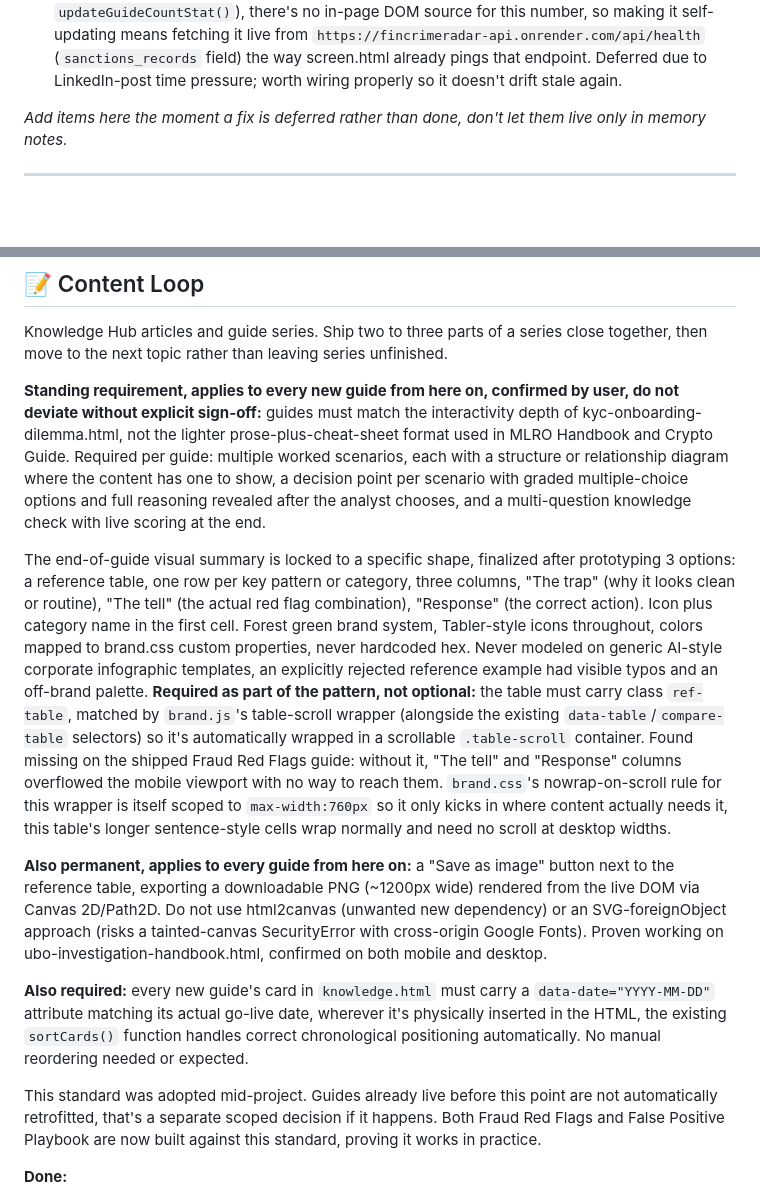
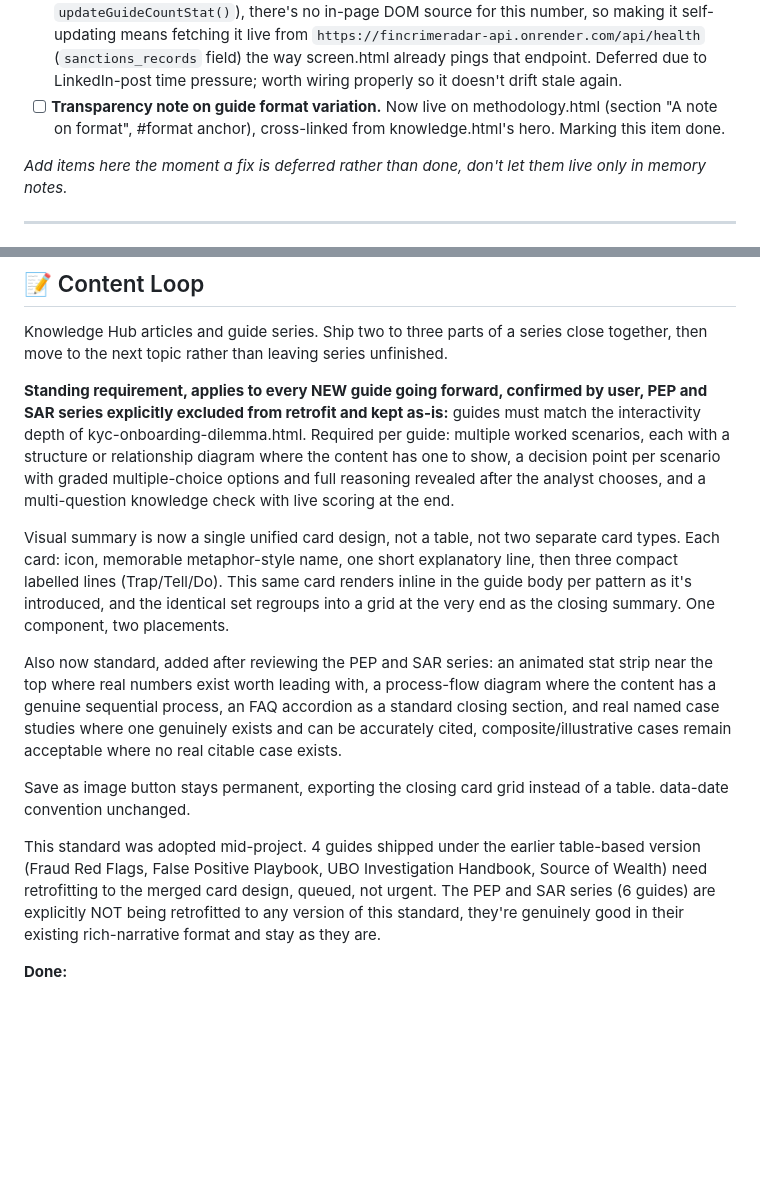
Before and after one commit to prats922/fincrimeradar, a Markdown page: BACKLOG.md, 2 parts joined by grey strips. Drawn GitHub-style; blank space fills up the shorter version.

Commit message:
Lock in merged card visual standard, exclude PEP/SAR from retrofit
Co-Authored-By: Claude Sonnet 5 <noreply@anthropic.com>
Claude-Session: https://claude.ai/code/session_01TKdcPx3Z58PC8oeWUoTrEL

```diff
--- a/BACKLOG.md
+++ b/BACKLOG.md
@@ -24,6 +24,7 @@ Bug fixes, technical debt, structural cleanup. Nothing here should take more tha
 - [ ] **Knowledge Hub sort tie-break on same-day guides.** sortCards() ties on identical data-date values and falls back to DOM insertion order, which isn't necessarily true build sequence. First hit: False Positive Playbook and UBO Investigation Handbook both carry the same go-live date. Low priority, only matters if multiple guides ship the same calendar day, worth a secondary sort key (e.g. a same-day sequence number) if this becomes a recurring pattern.
 - [ ] **Retrofit "Save as image" onto the two existing guides that predate it.** fraud-red-flags-guide.html and false-positive-playbook.html both have the locked reference table but not the image export button, since it was proven on ubo-investigation-handbook.html afterward. Copy the same Canvas 2D/Path2D implementation, no new design work needed, just wiring it into two existing pages. Low priority, deferred, do later alongside or separate from the older-guide cheat sheet retrofit already queued.
 - [ ] **knowledge.html hero "Sanctions records" stat is still a hardcoded number**, same pattern as the guide-count bug fixed earlier. Updated to 72K+ this session (real figure was 72,693 per the screening API's `/api/health` sanctions_records field, was stale at 25K+). Unlike the guide count (which self-updates by counting DOM `.article-card` elements, see `updateGuideCountStat()`), there's no in-page DOM source for this number, so making it self-updating means fetching it live from `https://fincrimeradar-api.onrender.com/api/health` (`sanctions_records` field) the way screen.html already pings that endpoint. Deferred due to LinkedIn-post time pressure; worth wiring properly so it doesn't drift stale again.
+- [ ] **Transparency note on guide format variation.** Now live on methodology.html (section "A note on format", #format anchor), cross-linked from knowledge.html's hero. Marking this item done.
 
 *Add items here the moment a fix is deferred rather than done, don't let them live only in memory notes.*
 
@@ -65,15 +66,15 @@ New tools, features, and platform capability. Naturally slower, needs a dedicate
 ## 📝 Content Loop
 Knowledge Hub articles and guide series. Ship two to three parts of a series close together, then move to the next topic rather than leaving series unfinished.
 
-**Standing requirement, applies to every new guide from here on, confirmed by user, do not deviate without explicit sign-off:** guides must match the interactivity depth of kyc-onboarding-dilemma.html, not the lighter prose-plus-cheat-sheet format used in MLRO Handbook and Crypto Guide. Required per guide: multiple worked scenarios, each with a structure or relationship diagram where the content has one to show, a decision point per scenario with graded multiple-choice options and full reasoning revealed after the analyst chooses, and a multi-question knowledge check with live scoring at the end.
+**Standing requirement, applies to every NEW guide going forward, confirmed by user, PEP and SAR series explicitly excluded from retrofit and kept as-is:** guides must match the interactivity depth of kyc-onboarding-dilemma.html. Required per guide: multiple worked scenarios, each with a structure or relationship diagram where the content has one to show, a decision point per scenario with graded multiple-choice options and full reasoning revealed after the analyst chooses, and a multi-question knowledge check with live scoring at the end.
 
-The end-of-guide visual summary is locked to a specific shape, finalized after prototyping 3 options: a reference table, one row per key pattern or category, three columns, "The trap" (why it looks clean or routine), "The tell" (the actual red flag combination), "Response" (the correct action). Icon plus category name in the first cell. Forest green brand system, Tabler-style icons throughout, colors mapped to brand.css custom properties, never hardcoded hex. Never modeled on generic AI-style corporate infographic templates, an explicitly rejected reference example had visible typos and an off-brand palette. **Required as part of the pattern, not optional:** the table must carry class `ref-table`, matched by `brand.js`'s table-scroll wrapper (alongside the existing `data-table`/`compare-table` selectors) so it's automatically wrapped in a scrollable `.table-scroll` container. Found missing on the shipped Fraud Red Flags guide: without it, "The tell" and "Response" columns overflowed the mobile viewport with no way to reach them. `brand.css`'s nowrap-on-scroll rule for this wrapper is itself scoped to `max-width:760px` so it only kicks in where content actually needs it, this table's longer sentence-style cells wrap normally and need no scroll at desktop widths.
+Visual summary is now a single unified card design, not a table, not two separate card types. Each card: icon, memorable metaphor-style name, one short explanatory line, then three compact labelled lines (Trap/Tell/Do). This same card renders inline in the guide body per pattern as it's introduced, and the identical set regroups into a grid at the very end as the closing summary. One component, two placements.
 
-**Also permanent, applies to every guide from here on:** a "Save as image" button next to the reference table, exporting a downloadable PNG (~1200px wide) rendered from the live DOM via Canvas 2D/Path2D. Do not use html2canvas (unwanted new dependency) or an SVG-foreignObject approach (risks a tainted-canvas SecurityError with cross-origin Google Fonts). Proven working on ubo-investigation-handbook.html, confirmed on both mobile and desktop.
+Also now standard, added after reviewing the PEP and SAR series: an animated stat strip near the top where real numbers exist worth leading with, a process-flow diagram where the content has a genuine sequential process, an FAQ accordion as a standard closing section, and real named case studies where one genuinely exists and can be accurately cited, composite/illustrative cases remain acceptable where no real citable case exists.
 
-**Also required:** every new guide's card in `knowledge.html` must carry a `data-date="YYYY-MM-DD"` attribute matching its actual go-live date, wherever it's physically inserted in the HTML, the existing `sortCards()` function handles correct chronological positioning automatically. No manual reordering needed or expected.
+Save as image button stays permanent, exporting the closing card grid instead of a table. data-date convention unchanged.
 
-This standard was adopted mid-project. Guides already live before this point are not automatically retrofitted, that's a separate scoped decision if it happens. Both Fraud Red Flags and False Positive Playbook are now built against this standard, proving it works in practice.
+This standard was adopted mid-project. 4 guides shipped under the earlier table-based version (Fraud Red Flags, False Positive Playbook, UBO Investigation Handbook, Source of Wealth) need retrofitting to the merged card design, queued, not urgent. The PEP and SAR series (6 guides) are explicitly NOT being retrofitted to any version of this standard, they're genuinely good in their existing rich-narrative format and stay as they are.
 
 **Done:**
 - ✅ MLRO Handbook, Part 1: Becoming SMF16 or SMF17 (includes cheat sheet component)
```
